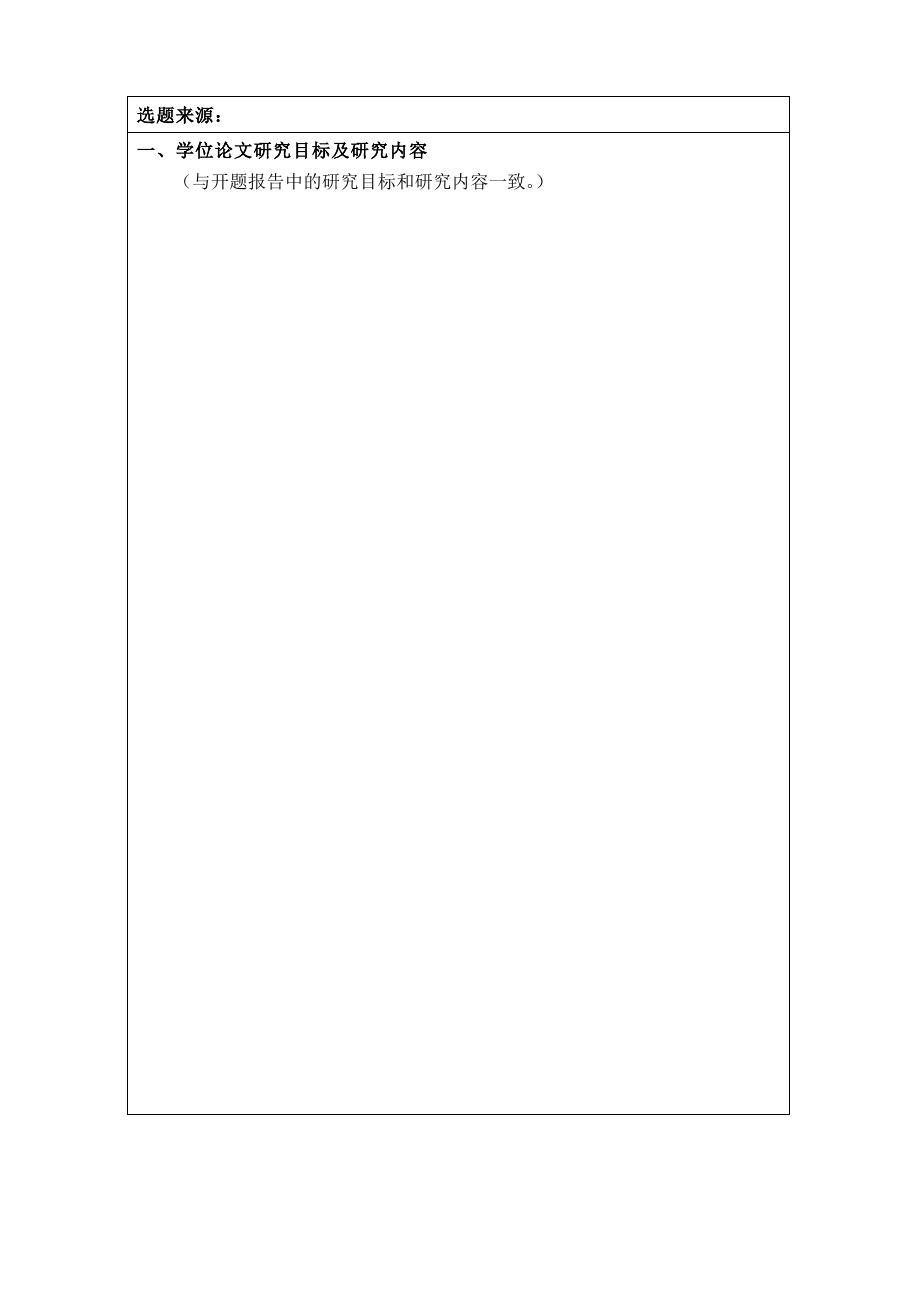
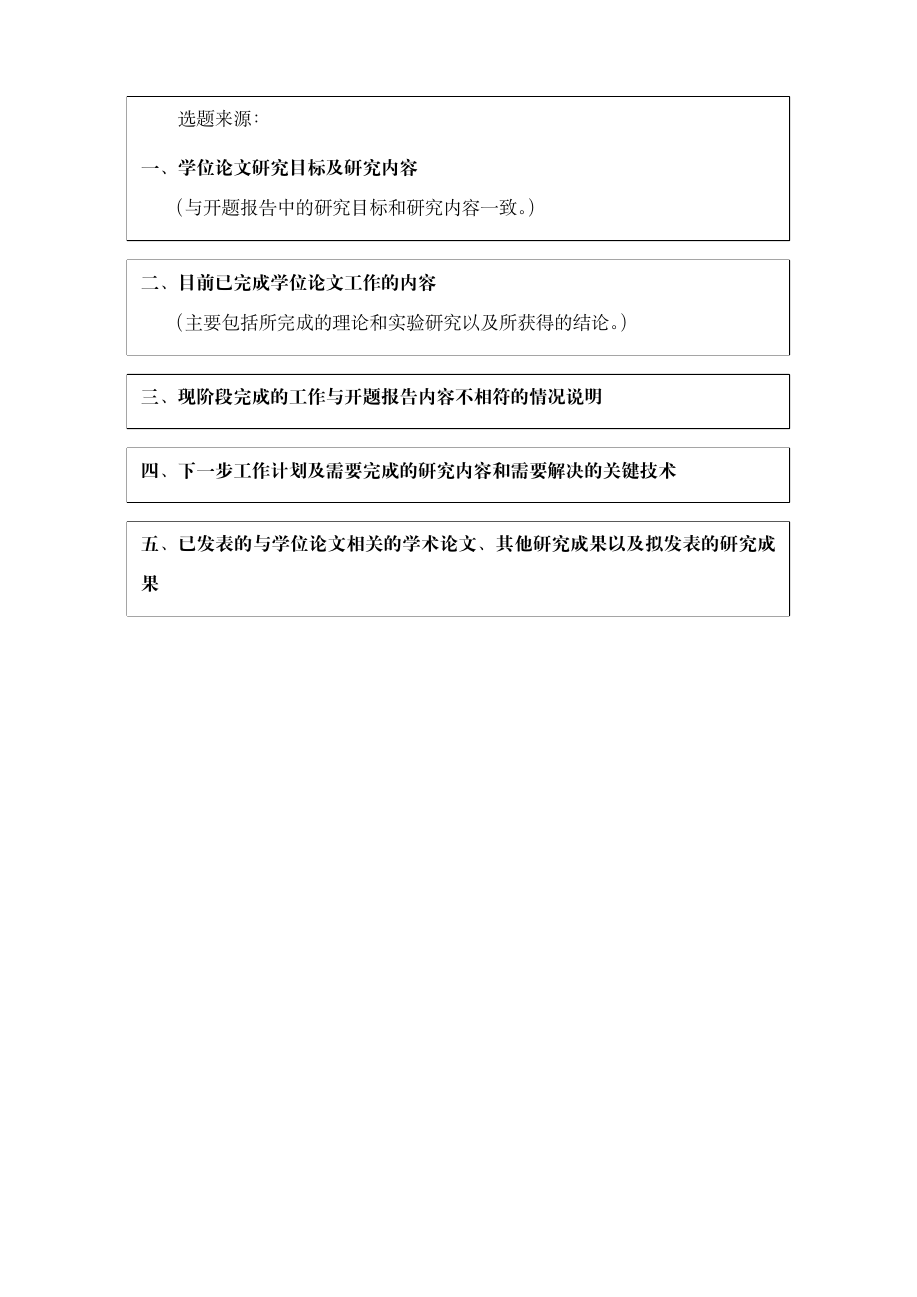
Before and after one commit to AsaqeLee/mid-term-latex, a LaTeX document (main.tex, which reads xidian-midterm.cls): page 3 of 6 before the commit and page 3 of 4 after it. Compiled offline with XeLaTeX.

Commit message:
Make body pages content-driven

```diff
--- a/xidian-midterm.cls
+++ b/xidian-midterm.cls
@@ -2,15 +2,18 @@
 % 西安电子科技大学硕士学位论文中期考核报告表（学术学位）
 % PDF 底图 + 可填写叠加层。
 \NeedsTeXFormat{LaTeX2e}
-\ProvidesClass{xidian-midterm}[2026/07/06 v4.1 cover field font]
+\ProvidesClass{xidian-midterm}[2026/07/06 v4.2 dynamic body pages]
 
 \LoadClass[a4paper]{article}
 
 \RequirePackage{expl3}
 \RequirePackage{xparse}
 \RequirePackage[UTF8]{ctex}
+\RequirePackage{geometry}
 \RequirePackage{pdfpages}
+\RequirePackage{tcolorbox}
 \RequirePackage{tikz}
+\tcbuselibrary{breakable,skins}
 
 \pagestyle{empty}
 
@@ -109,9 +112,9 @@
     style .meta:nn = { xidian-midterm / style } {#1}
   }
 
-\NewDocumentCommand \midtermsetup { m }
+\NewDocumentCommand \midtermsetup { +m }
   { \keys_set:nn { xidian-midterm } {#1} }
-\NewDocumentCommand \MidtermSetup { m }
+\NewDocumentCommand \MidtermSetup { +m }
   { \midtermsetup {#1} }
 \ExplSyntaxOff
 
@@ -120,6 +123,66 @@
 \newcommand{\MidtermFieldFont}{\fontsize{12bp}{20bp}\selectfont}
 \newcommand{\MidtermBodyFont}{\fontsize{12bp}{20bp}\selectfont}
 \newcommand{\MidtermSmallFont}{\fontsize{10.5bp}{16bp}\selectfont}
+
+% ========== 动态正文页 ==========
+\newcommand{\MidtermDynamicGeometry}{%
+  \newgeometry{left=29mm,right=29mm,top=22mm,bottom=24mm}%
+  \pagestyle{empty}%
+}
+
+\newcommand{\MidtermDynamicHeading}[1]{%
+  \noindent{\bfseries #1}\par
+}
+
+\newtcolorbox{MidtermDynamicBox}[1][]{%
+  enhanced,
+  breakable,
+  colback=white,
+  colframe=black,
+  boxrule=0.5pt,
+  arc=0pt,
+  left=6pt,
+  right=6pt,
+  top=6pt,
+  bottom=6pt,
+  fontupper=\MidtermBodyFont,
+  before upper={\setlength{\parindent}{2em}\setlength{\parskip}{0pt}},
+  before skip=0pt,
+  after skip=12pt,
+  #1%
+}
+
+\newcommand{\MidtermDynamicSection}[2]{%
+  \begin{MidtermDynamicBox}
+  #1%
+  \par\medskip
+  #2%
+  \end{MidtermDynamicBox}%
+}
+
+\newcommand{\MidtermDynamicBodyPages}{%
+  \clearpage
+  \MidtermDynamicGeometry
+  \MidtermDynamicSection{%
+    选题来源：\XuanTiLaiYuan
+    \par\medskip
+    \MidtermDynamicHeading{一、学位论文研究目标及研究内容}%
+    （与开题报告中的研究目标和研究内容一致。）%
+  }{\YanJiuMuBiao}%
+  \MidtermDynamicSection{%
+    \MidtermDynamicHeading{二、目前已完成学位论文工作的内容}%
+    （主要包括所完成的理论和实验研究以及所获得的结论。）%
+  }{\YiWanChengGongZuo}%
+  \MidtermDynamicSection{%
+    \MidtermDynamicHeading{三、现阶段完成的工作与开题报告内容不相符的情况说明}%
+  }{\BuXiangFuShuoMing}%
+  \MidtermDynamicSection{%
+    \MidtermDynamicHeading{四、下一步工作计划及需要完成的研究内容和需要解决的关键技术}%
+  }{\XiaYiBuJiHua}%
+  \MidtermDynamicSection{%
+    \MidtermDynamicHeading{五、已发表的与学位论文相关的学术论文、其他研究成果以及拟发表的研究成果}%
+  }{\XueShuChengGuo}%
+}
 
 % ========== 覆盖层工具 ==========
 % 坐标单位使用 PDF bp，原点为页面左上角，x 向右，y 向下。
@@ -231,8 +294,8 @@
   \includepdf[pages=-,fitpaper=true,pagecommand={}]{\MidtermTemplateFile}%
 }
 
-% 输出可填写版本。字段为空时视觉上仍为原始空白模板。
-\newcommand{\printmidterm}{%
+% 输出固定 6 页覆盖版本。保留给需要严格覆盖原 PDF 的场景。
+\newcommand{\printfixedmidterm}{%
   \includepdf[pages=1,fitpaper=true,pagecommand={\thispagestyle{empty}},picturecommand={\MidtermCoverOverlay}]{\MidtermTemplateFile}%
   \includepdf[pages=2,fitpaper=true,pagecommand={\thispagestyle{empty}}]{\MidtermTemplateFile}%
   \includepdf[pages=3,fitpaper=true,pagecommand={\thispagestyle{empty}},picturecommand={\MidtermPageThreeOverlay}]{\MidtermTemplateFile}%
@@ -241,4 +304,13 @@
   \includepdf[pages=6,fitpaper=true,pagecommand={\thispagestyle{empty}},picturecommand={\MidtermPageSixOverlay}]{\MidtermTemplateFile}%
 }
 
+% 输出内容驱动的可填写版本。正文使用可分页框，页数随内容增长。
+\newcommand{\printmidterm}{%
+  \includepdf[pages=1,fitpaper=true,pagecommand={\thispagestyle{empty}},picturecommand={\MidtermCoverOverlay}]{\MidtermTemplateFile}%
+  \includepdf[pages=2,fitpaper=true,pagecommand={\thispagestyle{empty}}]{\MidtermTemplateFile}%
+  \MidtermDynamicBodyPages
+  \clearpage
+  \includepdf[pages=6,fitpaper=true,pagecommand={\thispagestyle{empty}},picturecommand={\MidtermPageSixOverlay}]{\MidtermTemplateFile}%
+}
+
 \endinput
```
Also changed, not shown: info.tex (+1 -1 lines), README.md.
